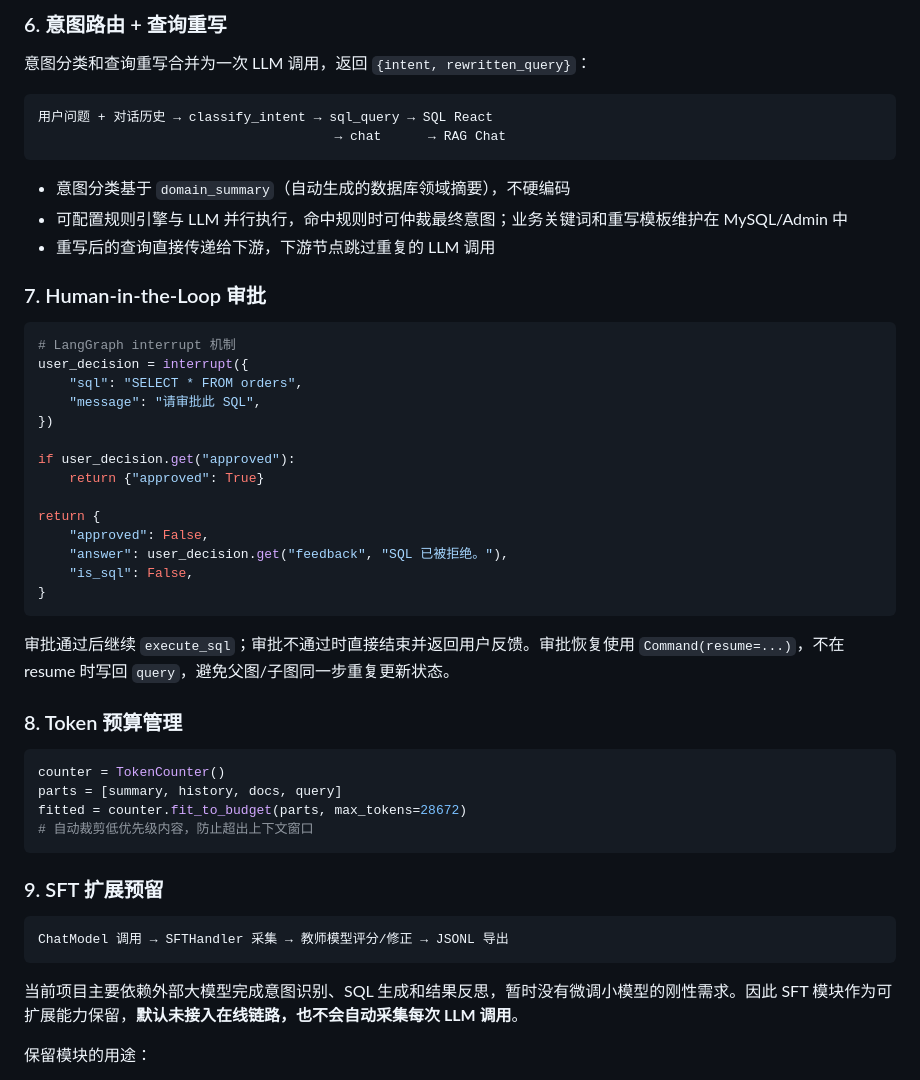
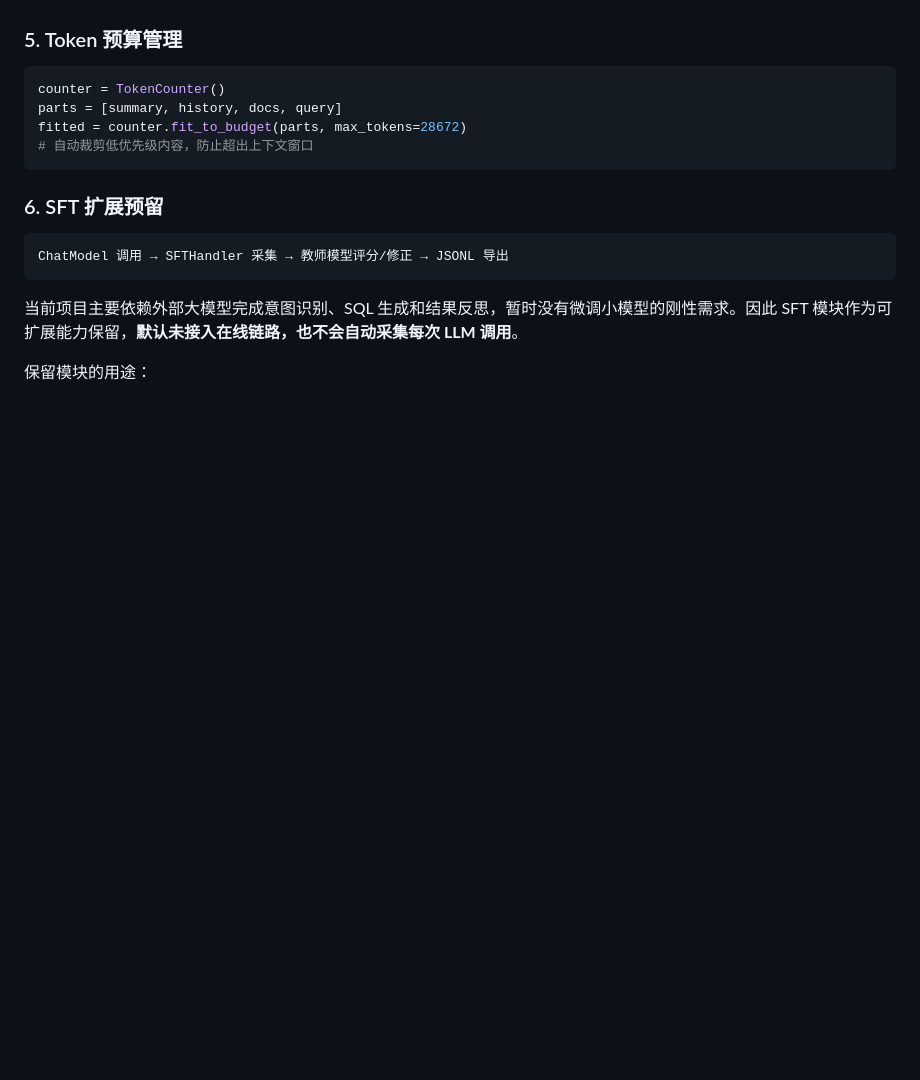
Before and after one commit to liangyuzhe/agent-platform-py, a Markdown page: README.md, the part around one of its changes. Rendered like a GitHub page; blank space fills up the shorter version.

````diff
--- a/README.md
+++ b/README.md
@@ -797,38 +687,4 @@ sequenceDiagram
-### 6. 意图路由 + 查询重写
-
-意图分类和查询重写合并为一次 LLM 调用，返回 `{intent, rewritten_query}`：
-
-```
-用户问题 + 对话历史 → classify_intent → sql_query → SQL React
-                                      → chat      → RAG Chat
-```
-
-- 意图分类基于 `domain_summary`（自动生成的数据库领域摘要），不硬编码
-- 可配置规则引擎与 LLM 并行执行，命中规则时可仲裁最终意图；业务关键词和重写模板维护在 MySQL/Admin 中
-- 重写后的查询直接传递给下游，下游节点跳过重复的 LLM 调用
-
-### 7. Human-in-the-Loop 审批
-
-```python
-# LangGraph interrupt 机制
-user_decision = interrupt({
-    "sql": "SELECT * FROM orders",
-    "message": "请审批此 SQL",
-})
-
-if user_decision.get("approved"):
-    return {"approved": True}
-
-return {
-    "approved": False,
-    "answer": user_decision.get("feedback", "SQL 已被拒绝。"),
-    "is_sql": False,
-}
-```
-
-审批通过后继续 `execute_sql`；审批不通过时直接结束并返回用户反馈。审批恢复使用 `Command(resume=...)`，不在 resume 时写回 `query`，避免父图/子图同一步重复更新状态。
-
-### 8. Token 预算管理
+### 5. Token 预算管理
 
 ```python
 counter = TokenCounter()
@@ -837,7 +693,7 @@ fitted = counter.fit_to_budget(parts, max_tokens=28672)
 # 自动裁剪低优先级内容，防止超出上下文窗口
 ```
 
-### 9. SFT 扩展预留
+### 6. SFT 扩展预留
 
 ```
 ChatModel 调用 → SFTHandler 采集 → 教师模型评分/修正 → JSONL 导出
````
Also changed, not shown: other parts of README.md (+21 -131 lines).
